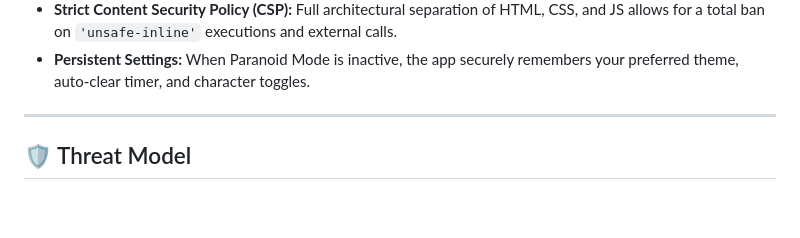
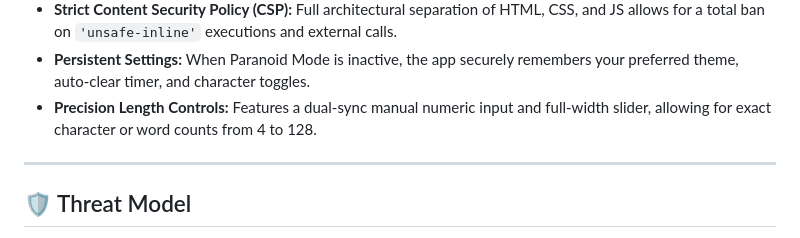
Before and after one commit to jakubgt/homelab-vault-gen, a Markdown page: README.md, the part around the change. Rendered like a GitHub page; blank space fills up the shorter version.

```diff
--- a/README.md
+++ b/README.md
@@ -23,6 +23,7 @@ Unlike many online generators or complex Webpack-compiled tools, this generator
     * **Zero-Persistence:** Disables all `localStorage` saving while active to ensure no trace of your activity remains.
 * **Strict Content Security Policy (CSP):** Full architectural separation of HTML, CSS, and JS allows for a total ban on `'unsafe-inline'` executions and external calls.
 * **Persistent Settings:** When Paranoid Mode is inactive, the app securely remembers your preferred theme, auto-clear timer, and character toggles.
+* **Precision Length Controls:** Features a dual-sync manual numeric input and full-width slider, allowing for exact character or word counts from 4 to 128.
 
 ---
 
```
